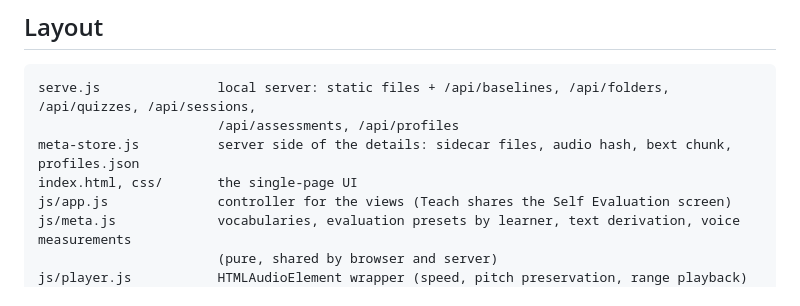
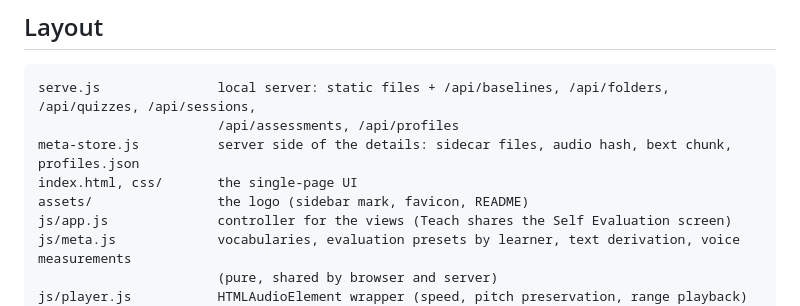
Before and after one commit to hchowlur-ops/slokAbhyasa, a Markdown page: README.md, the part around one of its changes. GitHub-like rendering.

```diff
--- a/README.md
+++ b/README.md
@@ -565,6 +567,7 @@ serve.js               local server: static files + /api/baselines, /api/folders
                        /api/assessments, /api/profiles
 meta-store.js          server side of the details: sidecar files, audio hash, bext chunk, profiles.json
 index.html, css/       the single-page UI
+assets/                the logo (sidebar mark, favicon, README)
 js/app.js              controller for the views (Teach shares the Self Evaluation screen)
 js/meta.js             vocabularies, evaluation presets by learner, text derivation, voice measurements
                        (pure, shared by browser and server)
```
Also changed, not shown: other parts of README.md (+2 -0 lines), assets/favicon.png (added), assets/logo-192.png (added), assets/logo.png (added), 3 other files.
